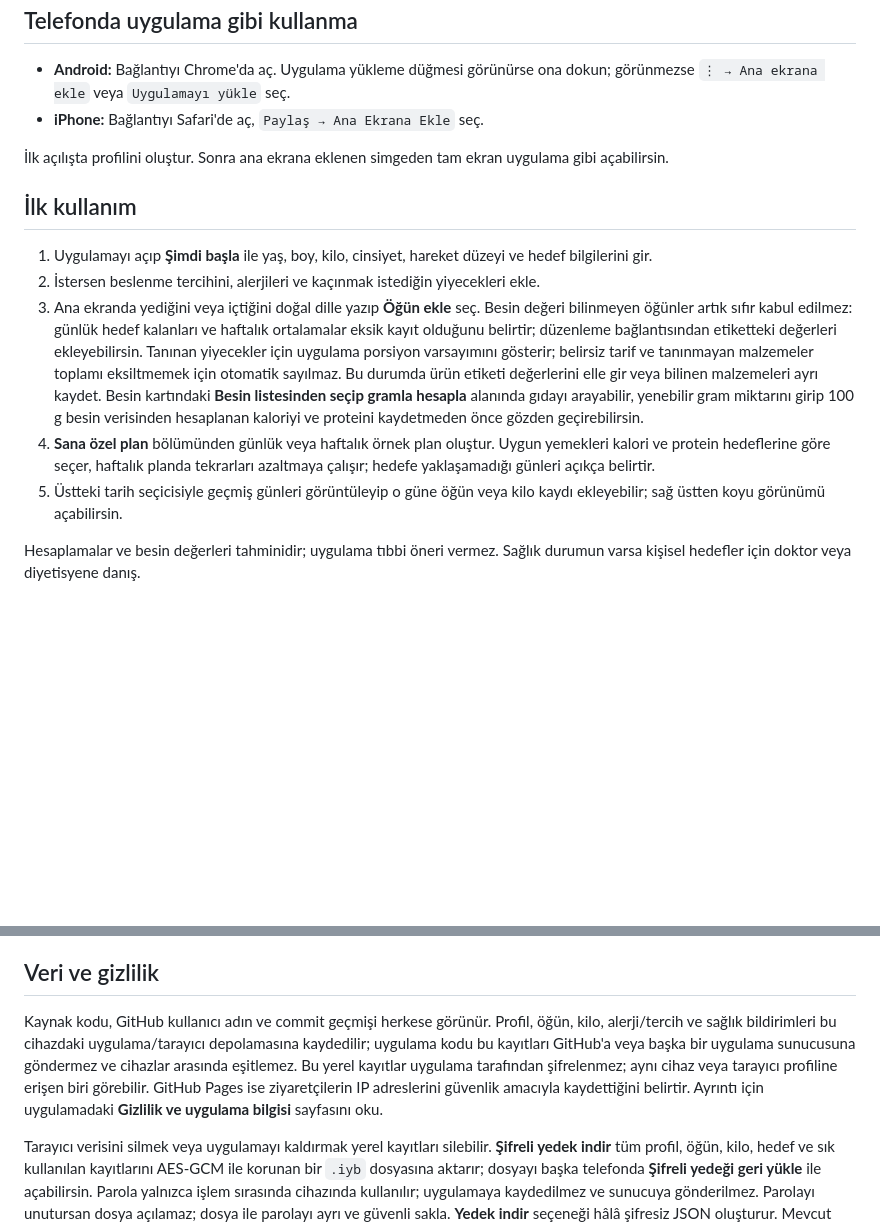
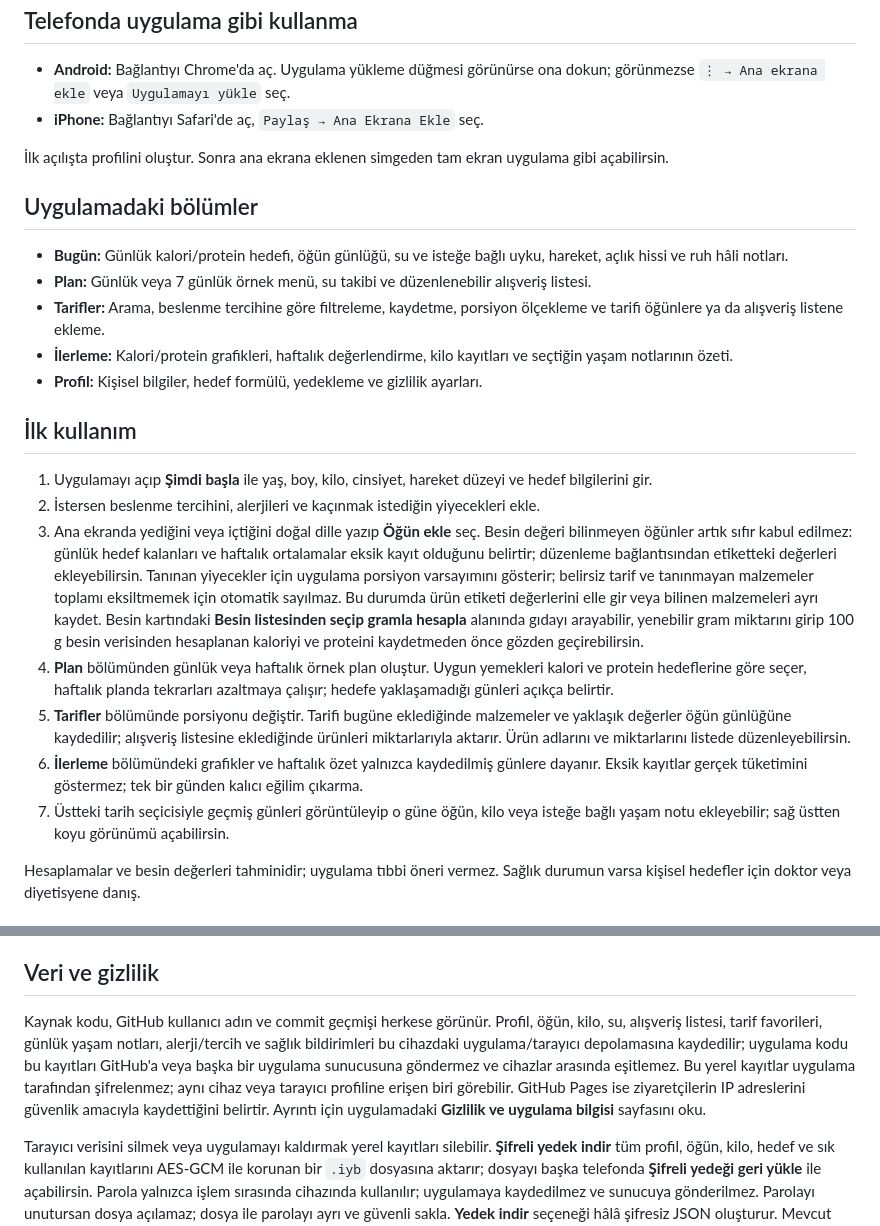
Before and after one commit to Yukselcobannn/First-diet-app, a Markdown page: YAYINLAMA.md, 2 parts joined by grey strips. GitHub-like rendering; blank space fills up the shorter version.

Commit message:
Document new app sections and usage

```diff
--- a/YAYINLAMA.md
+++ b/YAYINLAMA.md
@@ -13,14 +13,24 @@ Kaynak kodu, kendi GitHub hesabındaki [`First-diet-app` deposunda](https://gith
 
 İlk açılışta profilini oluştur. Sonra ana ekrana eklenen simgeden tam ekran uygulama gibi açabilirsin.
 
+## Uygulamadaki bölümler
+
+- **Bugün:** Günlük kalori/protein hedefi, öğün günlüğü, su ve isteğe bağlı uyku, hareket, açlık hissi ve ruh hâli notları.
+- **Plan:** Günlük veya 7 günlük örnek menü, su takibi ve düzenlenebilir alışveriş listesi.
+- **Tarifler:** Arama, beslenme tercihine göre filtreleme, kaydetme, porsiyon ölçekleme ve tarifi öğünlere ya da alışveriş listene ekleme.
+- **İlerleme:** Kalori/protein grafikleri, haftalık değerlendirme, kilo kayıtları ve seçtiğin yaşam notlarının özeti.
+- **Profil:** Kişisel bilgiler, hedef formülü, yedekleme ve gizlilik ayarları.
+
 ## İlk kullanım
 
 1. Uygulamayı açıp **Şimdi başla** ile yaş, boy, kilo, cinsiyet, hareket düzeyi ve hedef bilgilerini gir.
 2. İstersen beslenme tercihini, alerjileri ve kaçınmak istediğin yiyecekleri ekle.
 3. Ana ekranda yediğini veya içtiğini doğal dille yazıp **Öğün ekle** seç. Besin değeri bilinmeyen öğünler artık sıfır kabul edilmez: günlük hedef kalanları ve haftalık ortalamalar eksik kayıt olduğunu belirtir; düzenleme bağlantısından etiketteki değerleri ekleyebilirsin. Tanınan yiyecekler için uygulama porsiyon varsayımını gösterir; belirsiz tarif ve tanınmayan malzemeler toplamı eksiltmemek için otomatik sayılmaz. Bu durumda ürün etiketi değerlerini elle gir veya bilinen malzemeleri ayrı kaydet.
    Besin kartındaki **Besin listesinden seçip gramla hesapla** alanında gıdayı arayabilir, yenebilir gram miktarını girip 100 g besin verisinden hesaplanan kaloriyi ve proteini kaydetmeden önce gözden geçirebilirsin.
-4. **Sana özel plan** bölümünden günlük veya haftalık örnek plan oluştur. Uygun yemekleri kalori ve protein hedeflerine göre seçer, haftalık planda tekrarları azaltmaya çalışır; hedefe yaklaşamadığı günleri açıkça belirtir.
-5. Üstteki tarih seçicisiyle geçmiş günleri görüntüleyip o güne öğün veya kilo kaydı ekleyebilir; sağ üstten koyu görünümü açabilirsin.
+4. **Plan** bölümünden günlük veya haftalık örnek plan oluştur. Uygun yemekleri kalori ve protein hedeflerine göre seçer, haftalık planda tekrarları azaltmaya çalışır; hedefe yaklaşamadığı günleri açıkça belirtir.
+5. **Tarifler** bölümünde porsiyonu değiştir. Tarifi bugüne eklediğinde malzemeler ve yaklaşık değerler öğün günlüğüne kaydedilir; alışveriş listesine eklediğinde ürünleri miktarlarıyla aktarır. Ürün adlarını ve miktarlarını listede düzenleyebilirsin.
+6. **İlerleme** bölümündeki grafikler ve haftalık özet yalnızca kaydedilmiş günlere dayanır. Eksik kayıtlar gerçek tüketimini göstermez; tek bir günden kalıcı eğilim çıkarma.
+7. Üstteki tarih seçicisiyle geçmiş günleri görüntüleyip o güne öğün, kilo veya isteğe bağlı yaşam notu ekleyebilir; sağ üstten koyu görünümü açabilirsin.
 
 Hesaplamalar ve besin değerleri tahminidir; uygulama tıbbi öneri vermez. Sağlık durumun varsa kişisel hedefler için doktor veya diyetisyene danış.
 
@@ -35,7 +45,7 @@ Uygulama kabuğu ve USDA genel besin listesinin yerel alt kümesi çevrimdışı
 
 ## Veri ve gizlilik
 
-Kaynak kodu, GitHub kullanıcı adın ve commit geçmişi herkese görünür. Profil, öğün, kilo, alerji/tercih ve sağlık bildirimleri bu cihazdaki uygulama/tarayıcı depolamasına kaydedilir; uygulama kodu bu kayıtları GitHub'a veya başka bir uygulama sunucusuna göndermez ve cihazlar arasında eşitlemez. Bu yerel kayıtlar uygulama tarafından şifrelenmez; aynı cihaz veya tarayıcı profiline erişen biri görebilir. GitHub Pages ise ziyaretçilerin IP adreslerini güvenlik amacıyla kaydettiğini belirtir. Ayrıntı için uygulamadaki **Gizlilik ve uygulama bilgisi** sayfasını oku.
+Kaynak kodu, GitHub kullanıcı adın ve commit geçmişi herkese görünür. Profil, öğün, kilo, su, alışveriş listesi, tarif favorileri, günlük yaşam notları, alerji/tercih ve sağlık bildirimleri bu cihazdaki uygulama/tarayıcı depolamasına kaydedilir; uygulama kodu bu kayıtları GitHub'a veya başka bir uygulama sunucusuna göndermez ve cihazlar arasında eşitlemez. Bu yerel kayıtlar uygulama tarafından şifrelenmez; aynı cihaz veya tarayıcı profiline erişen biri görebilir. GitHub Pages ise ziyaretçilerin IP adreslerini güvenlik amacıyla kaydettiğini belirtir. Ayrıntı için uygulamadaki **Gizlilik ve uygulama bilgisi** sayfasını oku.
 
 Tarayıcı verisini silmek veya uygulamayı kaldırmak yerel kayıtları silebilir. **Şifreli yedek indir** tüm profil, öğün, kilo, hedef ve sık kullanılan kayıtlarını AES-GCM ile korunan bir `.iyb` dosyasına aktarır; dosyayı başka telefonda **Şifreli yedeği geri yükle** ile açabilirsin. Parola yalnızca işlem sırasında cihazında kullanılır; uygulamaya kaydedilmez ve sunucuya gönderilmez. Parolayı unutursan dosya açılamaz; dosya ile parolayı ayrı ve güvenli sakla. **Yedek indir** seçeneği hâlâ şifresiz JSON oluşturur. Mevcut kayıtların varsa geri yüklemeden önce uygulama onları da aynı parola ile şifreli olarak indirir. Otomatik cihaz yedeği/senkronizasyonu yoktur. **Tüm verileri sil** uygulamanın bu tarayıcıdaki kayıtlarını ve görünüm tercihini siler; indirilmiş yedek dosyalarını ayrıca silmen gerekir.
 
```
